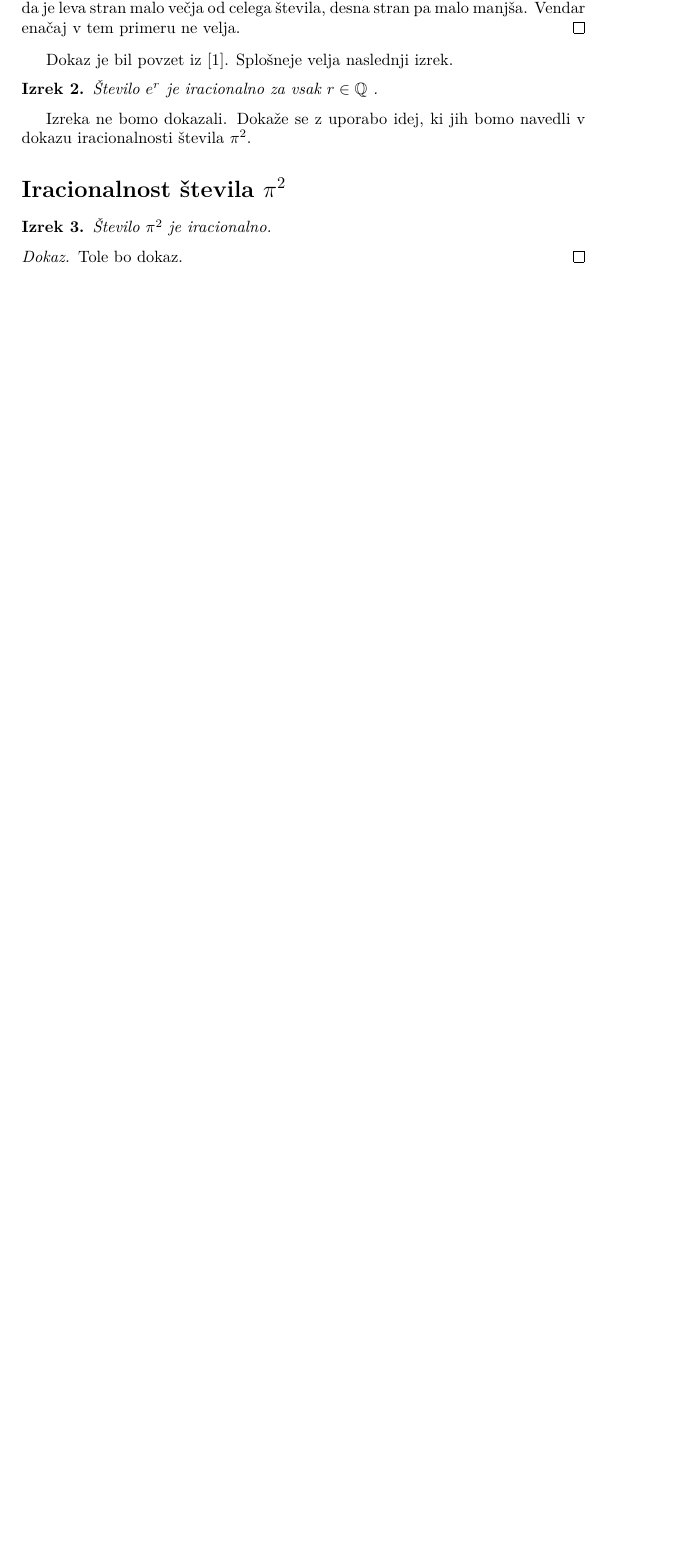
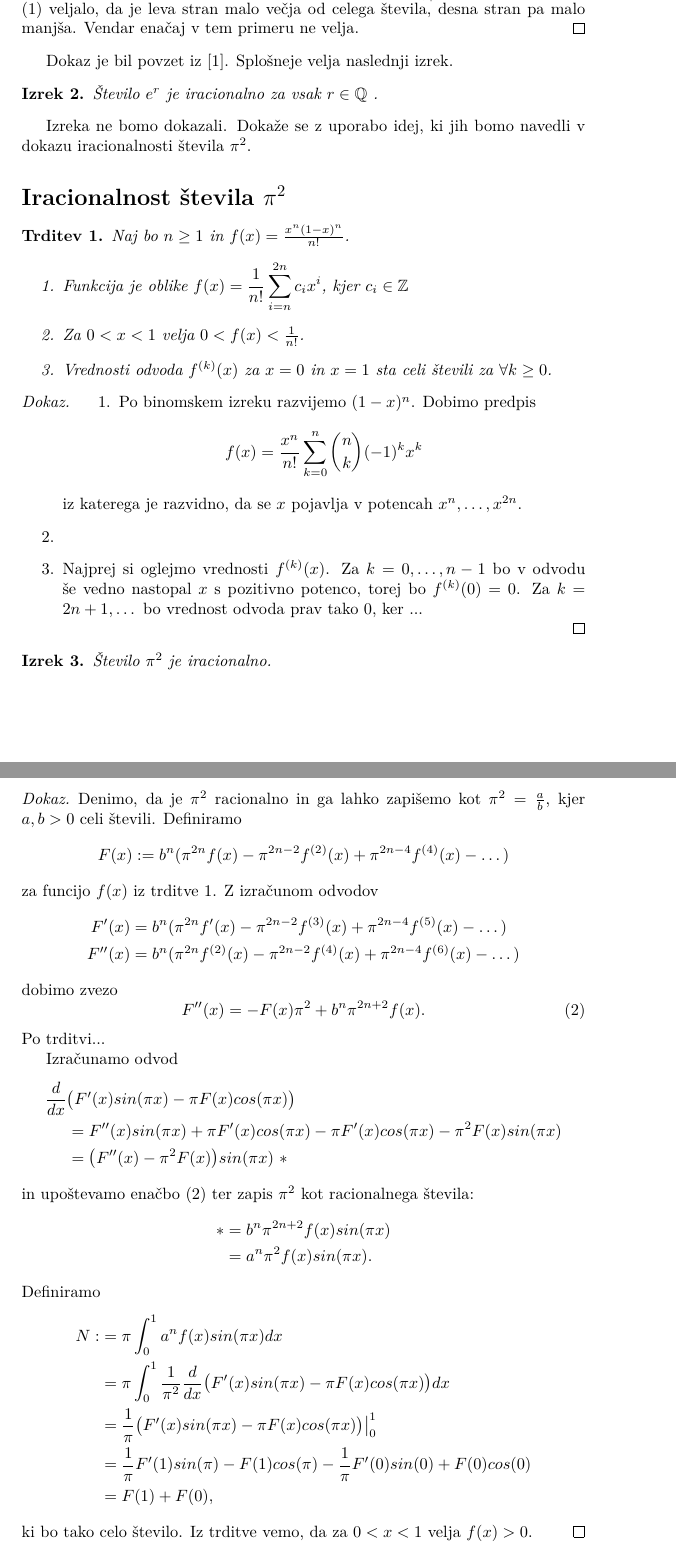
Before and after one commit to emacesek1/Seminar, a LaTeX paper (Clanek za seminar.tex): part of page 2 of 3 before the commit and two parts of pages 3 and 4 of 4 after it, the two joined at a grey line, cut so that both start at the same text, the shorter picture padded with empty space. Compiled offline with pdfLaTeX.

Commit message:
Deloma dokaz za pi^2
Nisem še dokončala dokaza iracionalnosti za pi^2.

```diff
--- a/Clanek za seminar.tex
+++ b/Clanek za seminar.tex
@@ -16,7 +16,11 @@
 \usepackage{indentfirst} %prvi odstavek
 
 \theoremstyle{plain}
+\newtheorem{trditev}{Trditev}
 \newtheorem{izrek}{Izrek}
+
+\newcommand{\odvod}[1]{f^{({#1})}(x)}
+\newcommand{\pina}[1]{\pi^{#1}}
 
 \begin{document}
 \title{\textbf{Števili $e^2$ in $\pi^2$ sta iracionalni}}
@@ -84,8 +88,7 @@ n!ae^{-1} &= n!a \bigg(1-\frac{1}{1!}+\frac{1}{2!}-\frac{1}{3!}+\dots \bigg) \\
 &=n!a \bigg(\frac{1}{2!}+\dots+(-1)^n\frac{1}{n!}\bigg) + n!a (-1)^{n+1} \bigg( \frac{1}{(n+1)!}-\frac{1}{(n+2)!}+\frac{1}{(n+3)!}-\dots\bigg)\\
 &=n!a \bigg(\frac{1}{2!}+\dots+(-1)^n\frac{1}{n!}\bigg) + a(-1)^{n+1} \bigg( \frac{1}{(n+1)}-\frac{1}{(n+1)(n+2)}+\dots\bigg)
 \end{align*}
-Prvi del bo znova neko celo število. Spomnimo, da smo na začetku predpostavili, da je $n$ sodo.Torej bo drugi del enak
+Prvi del bo znova neko celo število. Spomnimo, da smo na začetku predpostavili, da je $n$ sodo. Torej bo drugi del enak
 \begin{equation*}
 -a \bigg( \frac{1}{(n+1)}-\frac{1}{(n+1)(n+2)}+\frac{1}{(n+1)(n+2)(n+3)}+\dots\bigg).
 \end{equation*}
-Ocenimo, da je to večje od $-\frac{a}{n}$ in manjše od $-\frac{a}{n+1}$. Torej bi v enačbi \eqref{eq:osnovna} veljalo, da je leva stran malo večja od celega števila, desna stran pa malo manjša. Vendar enačaj v tem primeru ne velja.
@@ -92,3 +102,4 @@ Ocenimo, da je to večje od $-\frac{a}{n}$ in manjše od $-\frac{a}{n+1}$. Torej
+Ocenimo, da je drugi del večji od $-\frac{a}{n}$ in manjši od $-\frac{a}{n+1}$. Torej bi v enačbi \eqref{eq:osnovna} veljalo, da je leva stran malo večja od celega števila, desna stran pa malo manjša. Vendar enačaj v tem primeru ne velja.
 \end{proof}
 
 Dokaz je bil povzet iz \cite{dokazi}. Splošneje velja naslednji izrek.
@@ -97,15 +108,72 @@ Dokaz je bil povzet iz \cite{dokazi}. Splošneje velja naslednji izrek.
 Število $e^r$ je iracionalno za vsak $r\in\mathbb{Q}$ .
 \end{izrek}
 
-Izreka ne bomo dokazali. Dokaže se z uporabo idej, ki jih bomo navedli v dokazu iracionalnosti števila $\pi^2$.
+Izreka ne bomo dokazali. Dokaže se z uporabo idej, ki jih bomo navedli v dokazu iracionalnosti števila $\pina{2}$.
 
 \section*{Iracionalnost števila $\pi^2$}
 
+\begin{trditev}
+\label{tr:funkcijaf}
+Naj bo $n\ge1$ in $f(x)=\frac{x^n(1-x)^n}{n!}$.
+\begin{enumerate}
+\item Funkcija je oblike $\displaystyle f(x)=\frac{1}{n!}\sum_{i=n}^{2n}c_ix^i$, kjer $c_i\in\mathbb{Z}$
+\item Za $0<x<1$ velja $0<f(x)<\frac{1}{n!}$.
+\item Vrednosti odvoda $\odvod{k}$ za $x=0$ in $x=1$ sta celi števili za $\forall k\ge0$.
+\end{enumerate}
+\end{trditev}
+
+\begin{proof}
+\begin{enumerate}
+\item Po binomskem izreku razvijemo $(1-x)^n$. Dobimo predpis
+\begin{equation*}
+f(x) = \frac{x^n}{n!}\sum_{k=0}^{n}\binom{n}{k}(-1)^kx^k
+\end{equation*}
+iz katerega je razvidno, da se $x$ pojavlja v potencah $x^n,\dots, x^{2n}$.
+\item
+\item Najprej si oglejmo vrednosti $\odvod{k}$. Za $k=0,\dots,n-1$ bo v odvodu še vedno nastopal $x$ s pozitivno potenco, torej bo $f^{(k)}(0)=0$. Za $k=2n+1,\dots$ bo vrednost odvoda prav tako 0, ker ...
+\end{enumerate}
+\end{proof}
+
 \begin{izrek}
-Število $\pi^2$ je iracionalno.
+Število $\pina{2}$ je iracionalno.
 \end{izrek}
 \begin{proof}
-Tole bo dokaz.
+Denimo, da je $\pina{2}$ racionalno in ga lahko zapišemo kot $\pina{2}=\frac{a}{b}$, kjer $a,b>0$ celi števili. Definiramo
+\begin{equation*}
+F(x):=b^n(\pina{2n}f(x)-\pina{2n-2}\odvod{2}+\pina{2n-4}\odvod{4}-\dots)
+\end{equation*}
+za funcijo $f(x)$ iz trditve \ref{tr:funkcijaf}. Z izračunom odvodov
+\begin{align*}
+F'(x)&=b^n(\pina{2n}f'(x)-\pina{2n-2}\odvod{3}+\pina{2n-4}\odvod{5}-\dots) \\
+F''(x)&=b^n(\pina{2n}\odvod{2}-\pina{2n-2}\odvod{4}+\pina{2n-4}\odvod{6}-\dots)
+\end{align*}
+dobimo zvezo
+\begin{equation}
+F''(x)=-F(x)\pina{2}+b^n\pina{2n+2}f(x).
+\label{eq:zveza}
+\end{equation}
+Po trditvi...
+
+Izračunamo odvod
+\begin{align*}
+\frac{d}{dx}&\big( F'(x)sin(\pi x)-\pi F(x)cos(\pi x) \big) \\
+&=F''(x)sin(\pi x)+\pi F'(x)cos(\pi x)-\pi F'(x)cos(\pi x)-\pina{2} F(x)sin(\pi x) \\
+&=\big( F''(x)-\pina{2} F(x) \big) sin(\pi x) ~ *
+\end{align*}
+in upoštevamo enačbo \eqref{eq:zveza} ter zapis $\pina{2}$ kot racionalnega števila:
+\begin{align*}
+* &= b^n\pina{2n+2}f(x)sin(\pi x) \\
+&=a^n\pina{2}f(x)sin(\pi x).
+\end{align*}
+Definiramo
+\begin{align*}
+N:&=\pi \int_{0}^{1}a^nf(x)sin(\pi x)dx \\
+&=\pi \int_{0}^{1}\frac{1}{\pina{2}} \frac{d}{dx}\big( F'(x)sin(\pi x)-\pi F(x)cos(\pi x) \big)dx \\
+&=\frac{1}{\pi}\big( F'(x)sin(\pi x)-\pi F(x)cos(\pi x) \big) \big|_0^1 \\
+&=\frac{1}{\pi} F'(1)sin(\pi)- F(1)cos(\pi)-\frac{1}{\pi} F'(0)sin(0)+F(0)cos(0)\\
+&=F(1)+F(0),
+\end{align*}
+ki bo tako celo število. Iz trditve vemo, da za $0<x<1$ velja $f(x)>0$.
 \end{proof}
 Dokaz je bil povzet iz \cite{dokazi}.
 
```
Also changed, not shown: Clanek za seminar.pdf, Clanek za seminar.tex (9 more changed lines), 1 other file.
